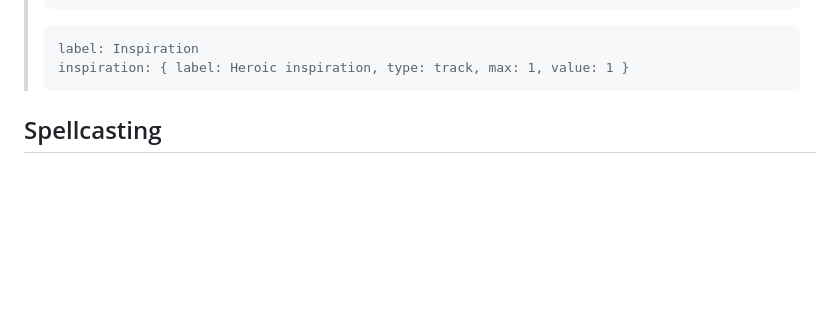
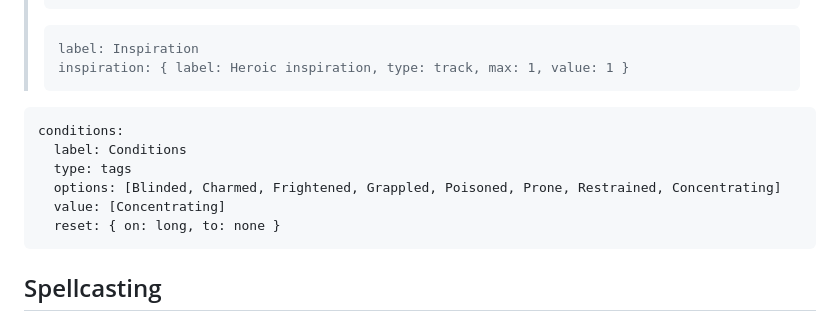
Before and after one commit to progressify/ttrpg-sheet-kit, a Markdown page: examples/Elara Thornwood.md, the part around the change. Drawn GitHub-style; blank space fills up the shorter version.

````diff
--- a/examples/Elara Thornwood.md
+++ b/examples/Elara Thornwood.md
@@ -55,6 +55,16 @@ CHA: 8
 > label: Inspiration
 > inspiration: { label: Heroic inspiration, type: track, max: 1, value: 1 }
 > ```
+
+<!-- Conditions: click to toggle, ＋ to add your own. Cleared by a long rest. -->
+```ttrpgsk-counters
+conditions:
+  label: Conditions
+  type: tags
+  options: [Blinded, Charmed, Frightened, Grappled, Poisoned, Prone, Restrained, Concentrating]
+  value: [Concentrating]
+  reset: { on: long, to: none }
+```
 
 ## Spellcasting
 *Spell save DC 13 · Spell attack +5 · Wisdom*
````
Also changed, not shown: README.it.md (+38 -1 lines), README.md (+38 -1 lines), assets/plugin-05-conditions.png (added), 9 other files.
